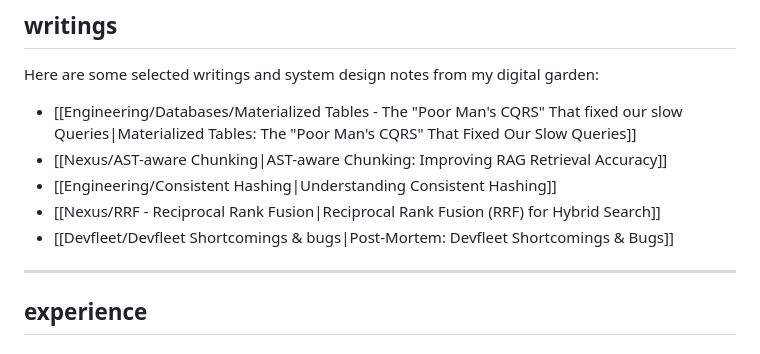
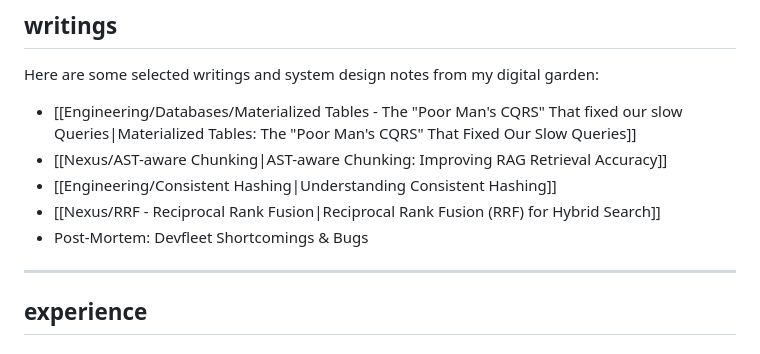
Before and after one commit to eviltwin7648/eviltwin7648.github.io, a Markdown page: content/index.md, the part around the change. Drawn GitHub-style.

```diff
--- a/content/index.md
+++ b/content/index.md
@@ -46,7 +46,7 @@ Here are some selected writings and system design notes from my digital garden:
 - [[Nexus/AST-aware Chunking|AST-aware Chunking: Improving RAG Retrieval Accuracy]]
 - [[Engineering/Consistent Hashing|Understanding Consistent Hashing]]
 - [[Nexus/RRF - Reciprocal Rank Fusion|Reciprocal Rank Fusion (RRF) for Hybrid Search]]
-- [[Devfleet/Devfleet Shortcomings & bugs|Post-Mortem: Devfleet Shortcomings & Bugs]]
+- Post-Mortem: Devfleet Shortcomings & Bugs
 
 ---
 
```
Also changed, not shown: content/Devfleet/Devfleet Shortcomings & bugs.md (deleted, +0 -58 lines).
